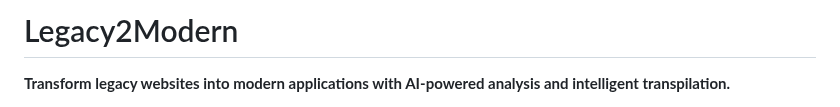
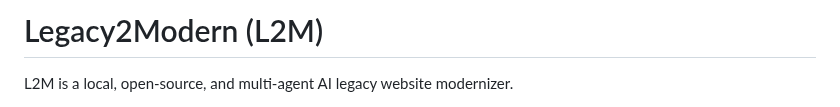
Before and after one commit to astrio-ai/l2m, a Markdown page: README.md, the part around one of its changes. Rendered like a GitHub page.

Commit message:
Update README.md (#22)

```diff
--- a/README.md
+++ b/README.md
@@ -1,4 +1,4 @@
-# Legacy2Modern
+# Legacy2Modern (L2M)
 
-**Transform legacy websites into modern applications with AI-powered analysis and intelligent transpilation.**
+L2M is a local, open-source, and multi-agent AI legacy website modernizer.
 
```
Also changed, not shown: other parts of README.md (+9 -3 lines).
